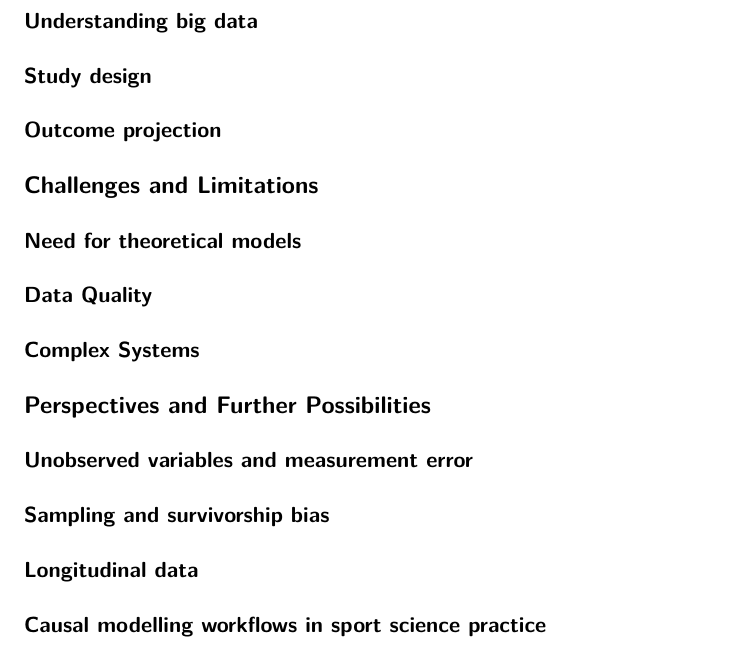
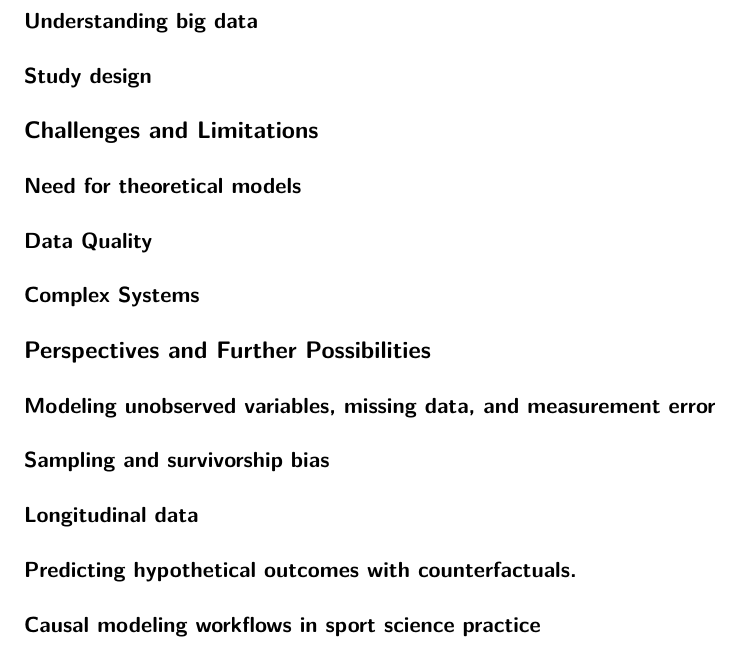
Before and after one commit to smnnlt/causal-inference-sport, a Quarto document (thesis/discussion.qmd): part of the page, cut so that both start at the same text. Rendered offline with R 4.5, knitr and Pandoc in place of Quarto, then LaTeX, with nearby package versions.

Commit message:
First ideas

```diff
--- a/thesis/discussion.qmd
+++ b/thesis/discussion.qmd
@@ -6,32 +6,68 @@ bibliography: ../references.bib
 
 # Discussion
 
+<!-- This thesis ... State main finding and introduce structure of discussion -->
+
 ## Applications in Sport Science
 
 ### Causality in observational data
 
+<!-- RCT often impossible. Especially in elite sports (hard to do experiments) or when it comes to explaining sport performance (no direct manipulation of predictors possible). -->
+
 ### Identification of confounders
+
+<!-- Even in RCT. Which variables to include/exclude in the statistical analyses. Potential problems with current approaches (all, random, all significant, none).  -->
 
 ### Understanding big data
 
+<!-- Large amount data. Currently analyzed with ML and traditional LR. May be good for prediction, but often does not help understanding. Even for prediction tasks understanding is vital. Understand why a model is failing in some cases, how a system works in new environments, and how to actually interfere. -->
+
+<!-- Maybe (Hypothetical) example of predicting marathon performance with training data -->
+
 ### Study design
 
-### Outcome projection
+<!-- which (confounding) variables to measure, can the causal question aimed for be answered with the design. -->
 
 ## Challenges and Limitations
 
 ### Need for theoretical models
 
+<!-- causal inference need causal models. They are subjective. They are hard to prove or disprove. They rely on scientific consensus. -->
+
+<!-- however all science implicitly relies on these. With causal inference they are just explicitly formalized, making it easier to discuss them and understand their implications. -->
+
 ### Data Quality
+
+<!-- Even a correct model can not answer the questions if it has the wrong data. Incorrect or noisy data limits research, and causal inference can not really help here. Sometimes no perfect model exists. -->
+
+<!-- however this is an issue for all types of analysis. Causal inference has tools to deal with error and missingness of data -->
 
 ### Complex Systems
 
+<!-- all causal models are a simplification of the reality, which can not be adequately portrayed. DAGs can miss many variables and possible relations, so caution is needed. -->
+
+<!-- however the only way to understand complex systems is model them in restricted environments or simpler form. To ultimately infer in them, we need to understand their structure, often not in detail, but the most important aspects. This is what causal modeling aims to provide. -->
+
 ## Perspectives and Further Possibilities
 
-### Unobserved variables and measurement error
+### Modeling unobserved variables, missing data, and measurement error
+
+<!-- maybe measurement error in VO2max or RPE as proxy of motivation -->
 
 ### Sampling and survivorship bias
 
+<!-- example: running economy and Vo2max. Apparent negative relationship in elite runners. May stem from sampling bias (good runners are good in either one or the other) -->
+
 ### Longitudinal data
 
-### Causal modelling workflows in sport science practice
+<!-- DAGs are fixed in time. Can be used for longitudinal data if time-points are separate notes. Make example of exercise intervention. Maybe SEM as an alternative -->
+
+### Predicting hypothetical outcomes with counterfactuals.
+
+<!-- something with counterfactuals, but need to find an example. The concept needs to be introduced first-->
+
+### Causal modeling workflows in sport science practice
+
+<!-- Implementation of causal modeling is part of a general revision of the scientific workflow in sport science. Link to preregistration, reproducibility -->
+
+<!-- combining expert domain knowledge (expertise) for creating models and outside domain knowledge (data analysis skills/statistics) -->
```
Also changed, not shown: thesis/results.qmd (+6 -0 lines).
